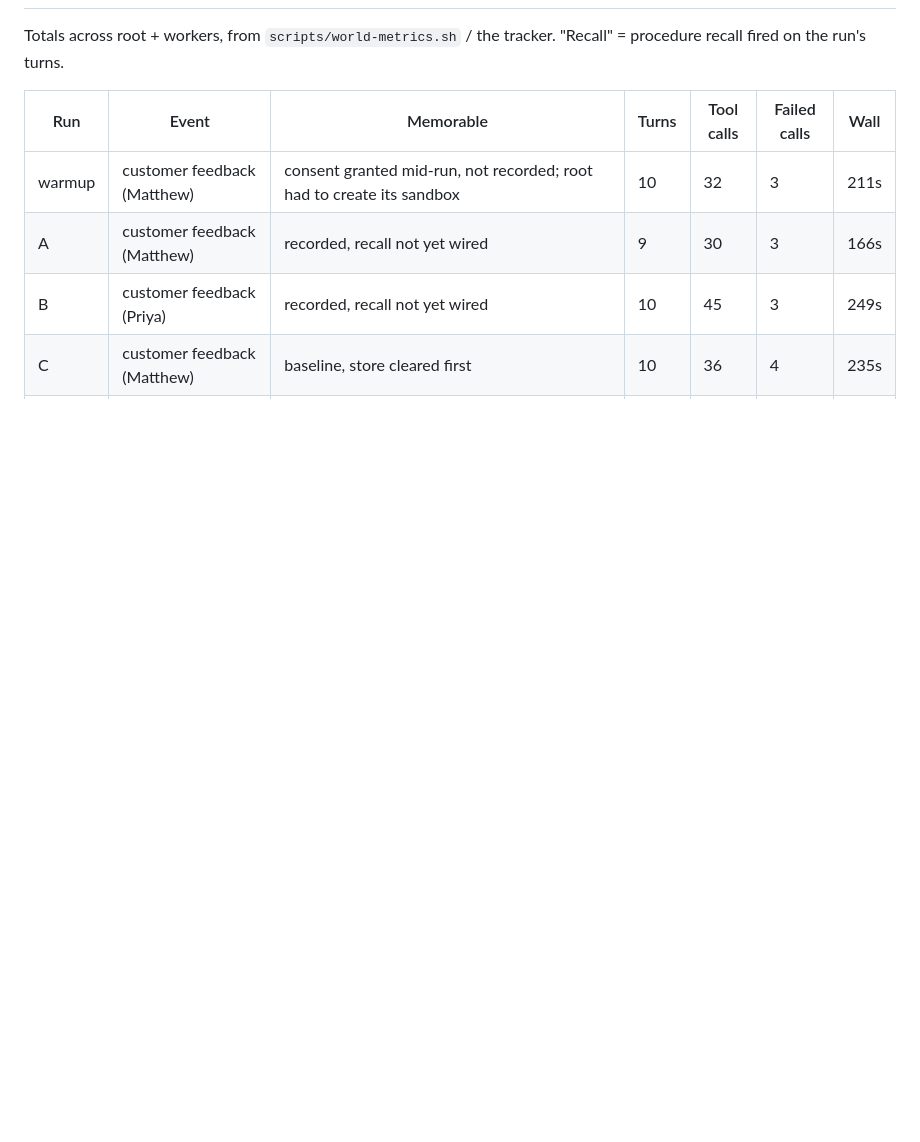
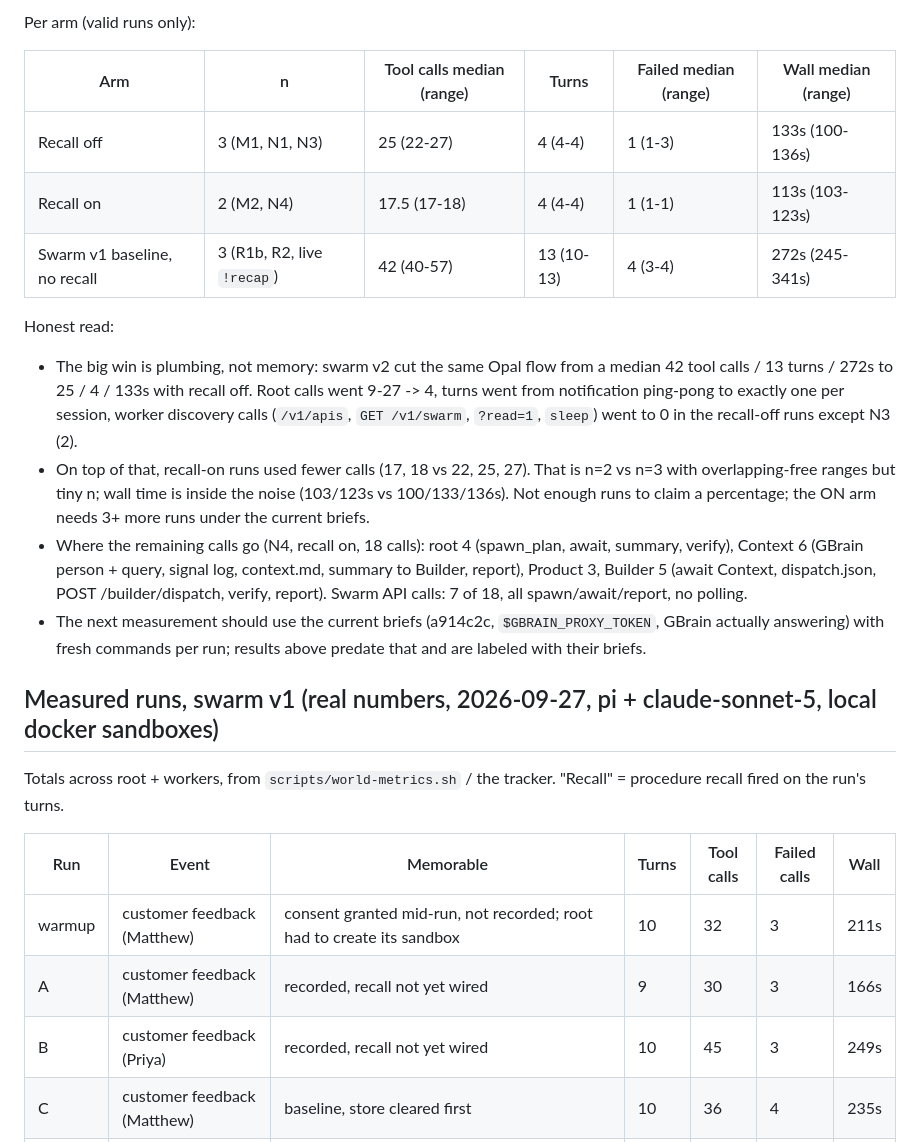
Before and after one commit to MatthewKim323/present, a Markdown page: docs/QM.md, the part around one of its changes. Rendered like a GitHub page; blank space fills up the shorter version.

```diff
--- a/docs/QM.md
+++ b/docs/QM.md
@@ -30,3 +54,19 @@ Memorable consent (matt ran it 2026-09-27): `cd ~/dev/qm && MEMORABLE_BACKEND=qm
+Per arm (valid runs only):
+
+| Arm | n | Tool calls median (range) | Turns | Failed median (range) | Wall median (range) |
+|---|---|---|---|---|---|
+| Recall off | 3 (M1, N1, N3) | 25 (22-27) | 4 (4-4) | 1 (1-3) | 133s (100-136s) |
+| Recall on | 2 (M2, N4) | 17.5 (17-18) | 4 (4-4) | 1 (1-1) | 113s (103-123s) |
+| Swarm v1 baseline, no recall | 3 (R1b, R2, live `!recap`) | 42 (40-57) | 13 (10-13) | 4 (3-4) | 272s (245-341s) |
+
+Honest read:
+
+- The big win is plumbing, not memory: swarm v2 cut the same Opal flow from a median 42 tool calls / 13 turns / 272s to 25 / 4 / 133s with recall off. Root calls went 9-27 -> 4, turns went from notification ping-pong to exactly one per session, worker discovery calls (`/v1/apis`, `GET /v1/swarm`, `?read=1`, `sleep`) went to 0 in the recall-off runs except N3 (2).
+- On top of that, recall-on runs used fewer calls (17, 18 vs 22, 25, 27). That is n=2 vs n=3 with overlapping-free ranges but tiny n; wall time is inside the noise (103/123s vs 100/133/136s). Not enough runs to claim a percentage; the ON arm needs 3+ more runs under the current briefs.
+- Where the remaining calls go (N4, recall on, 18 calls): root 4 (spawn_plan, await, summary, verify), Context 6 (GBrain person + query, signal log, context.md, summary to Builder, report), Product 3, Builder 5 (await Context, dispatch.json, POST /builder/dispatch, verify, report). Swarm API calls: 7 of 18, all spawn/await/report, no polling.
+- The next measurement should use the current briefs (a914c2c, `$GBRAIN_PROXY_TOKEN`, GBrain actually answering) with fresh commands per run; results above predate that and are labeled with their briefs.
+
+## Measured runs, swarm v1 (real numbers, 2026-09-27, pi + claude-sonnet-5, local docker sandboxes)
 
 Totals across root + workers, from `scripts/world-metrics.sh` / the tracker. "Recall" = procedure recall fired on the run's turns.
 
```
Also changed, not shown: other parts of docs/QM.md (+25 -1 lines).
